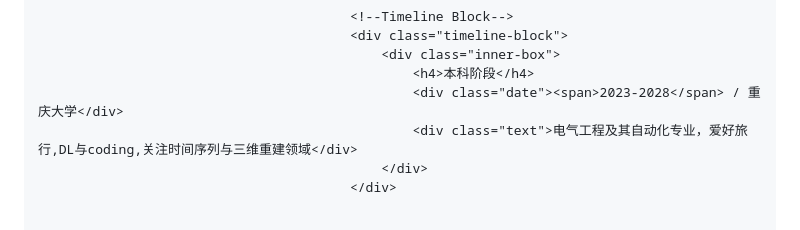
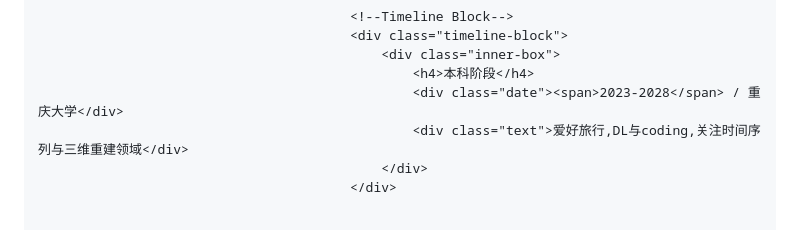
Before and after one commit to Fishsix20236356/fishsix20236356.github.io, a Markdown page: index.md, the part around the change. Drawn GitHub-style.

```diff
--- a/index.md
+++ b/index.md
@@ -230,7 +230,7 @@
                                                 <div class="inner-box">
                                                     <h4>本科阶段</h4>
                                                     <div class="date"><span>2023-2028</span> / 重庆大学</div>
-                                                    <div class="text">电气工程及其自动化专业，爱好旅行,DL与coding,关注时间序列与三维重建领域</div>
+                                                    <div class="text">爱好旅行,DL与coding,关注时间序列与三维重建领域</div>
                                                 </div>
                                             </div>
 
```
